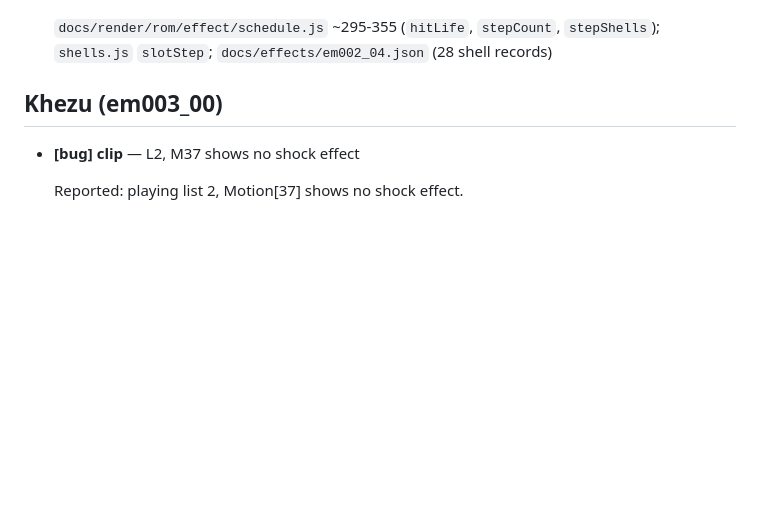
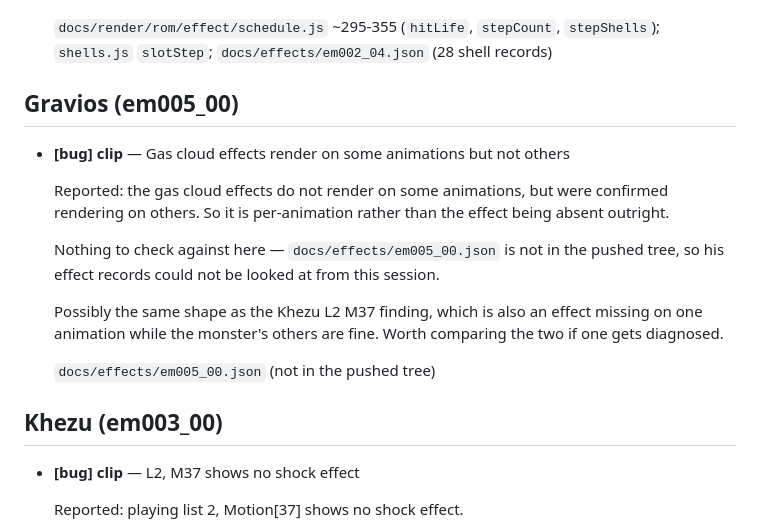
Before and after one commit to ArmoredRaven17/MHGU-Monster-Info, a Markdown page: notes/monster-viewer-findings.md, the part around one of its changes. GitHub-like rendering; blank space fills up the shorter version.

Commit message:
Log Gravios's gas clouds rendering on some animations only
Recorded as reported. His effects file is not in the pushed tree, so there was
nothing to check it against from here. Noted as possibly the same shape as the
Khezu L2 M37 finding, which is also per-animation.

Co-Authored-By: Claude Opus 5 <noreply@anthropic.com>
Claude-Session: https://claude.ai/code/session_01FL14EZKFH1L7ZFzosSNj4c

```diff
--- a/notes/monster-viewer-findings.md
+++ b/notes/monster-viewer-findings.md
@@ -65,6 +65,21 @@ in the code, that is the reading it was matched to, not the wording of the repor
 
   `docs/render/rom/effect/schedule.js` ~295-355 (`hitLife`, `stepCount`, `stepShells`); `shells.js`
   `slotStep`; `docs/effects/em002_04.json` (28 shell records)
+
+## Gravios (em005_00)
+
+- **[bug] clip** — Gas cloud effects render on some animations but not others
+
+  Reported: the gas cloud effects do not render on some animations, but were confirmed rendering on
+  others. So it is per-animation rather than the effect being absent outright.
+
+  Nothing to check against here — `docs/effects/em005_00.json` is not in the pushed tree, so his effect
+  records could not be looked at from this session.
+
+  Possibly the same shape as the Khezu L2 M37 finding, which is also an effect missing on one animation
+  while the monster's others are fine. Worth comparing the two if one gets diagnosed.
+
+  `docs/effects/em005_00.json` (not in the pushed tree)
 
 ## Khezu (em003_00)
 
```
Also changed, not shown: other parts of notes/monster-viewer-findings.md (+1 -1 lines).
